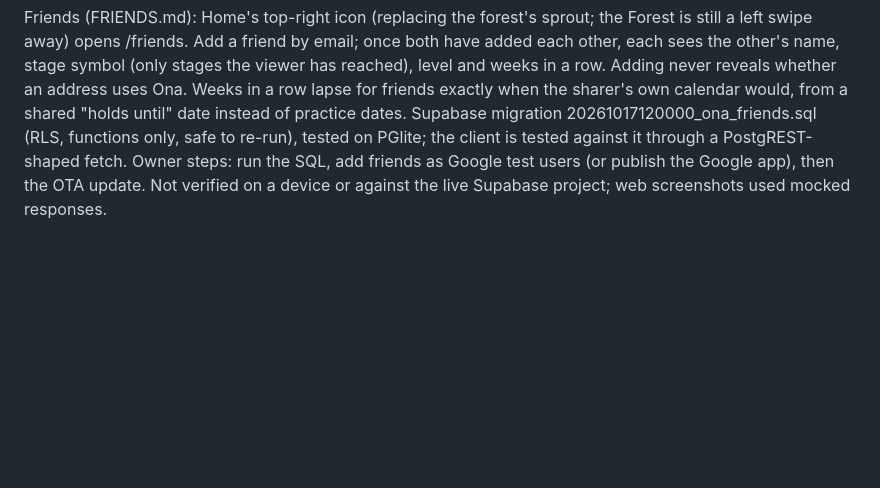
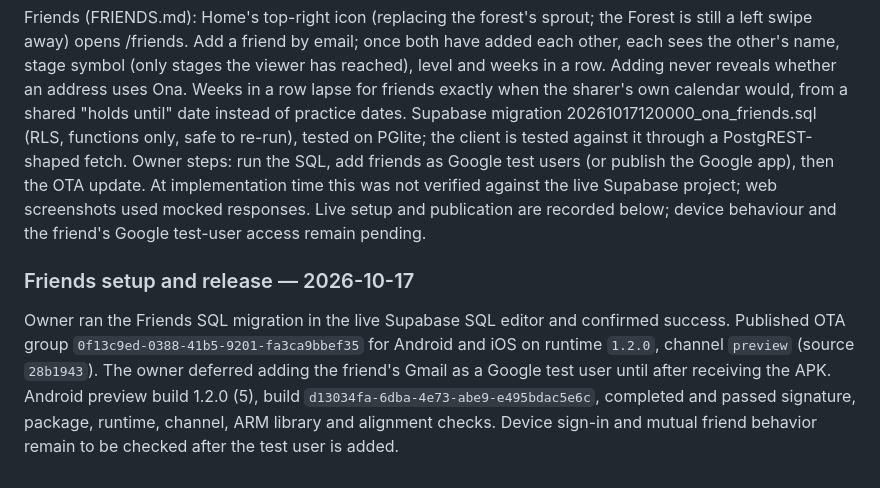
Before and after one commit to franciscogarciaasencio-bit/tripto92, a Markdown page: docs/ONA_20_SESSION_PLAN.md, the part around the change. Rendered like a GitHub page; blank space fills up the shorter version.

```diff
--- a/docs/ONA_20_SESSION_PLAN.md
+++ b/docs/ONA_20_SESSION_PLAN.md
@@ -1217,5 +1217,15 @@ reveals whether an address uses Ona. Weeks in a row lapse for friends exactly wh
 calendar would, from a shared "holds until" date instead of practice dates. Supabase migration
 20261017120000_ona_friends.sql (RLS, functions only, safe to re-run), tested on PGlite; the client is
 tested against it through a PostgREST-shaped fetch. Owner steps: run the SQL, add friends as Google test
-users (or publish the Google app), then the OTA update. Not verified on a device or against the live
-Supabase project; web screenshots used mocked responses.
+users (or publish the Google app), then the OTA update. At implementation time this was not verified
+against the live Supabase project; web screenshots used mocked responses. Live setup and publication
+are recorded below; device behaviour and the friend's Google test-user access remain pending.
+
+### Friends setup and release — 2026-10-17
+
+Owner ran the Friends SQL migration in the live Supabase SQL editor and confirmed success. Published
+OTA group `0f13c9ed-0388-41b5-9201-fa3ca9bbef35` for Android and iOS on runtime `1.2.0`, channel
+`preview` (source `28b1943`). The owner deferred adding the friend's Gmail as a Google test user until
+after receiving the APK. Android preview build 1.2.0 (5), build `d13034fa-6dba-4e73-abe9-e495bdac5e6c`,
+completed and passed signature, package, runtime, channel, ARM library and alignment checks. Device
+sign-in and mutual friend behavior remain to be checked after the test user is added.
```
Also changed, not shown: docs/ANDROID_BUILD.md (+22 -0 lines), docs/UPDATES.md (+13 -0 lines).
